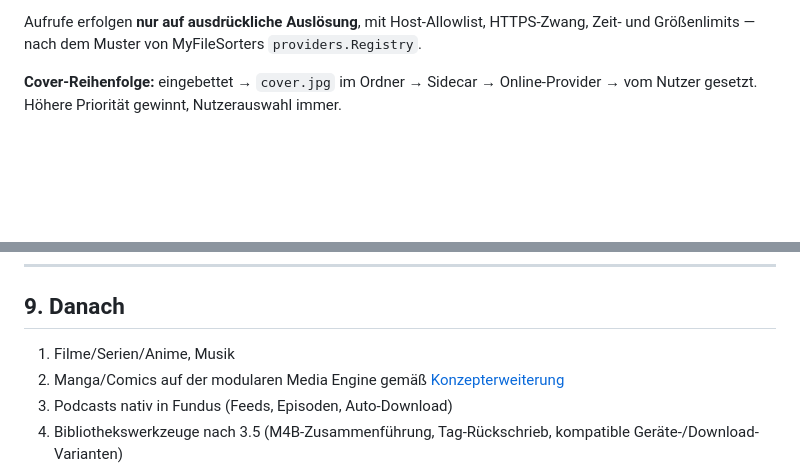
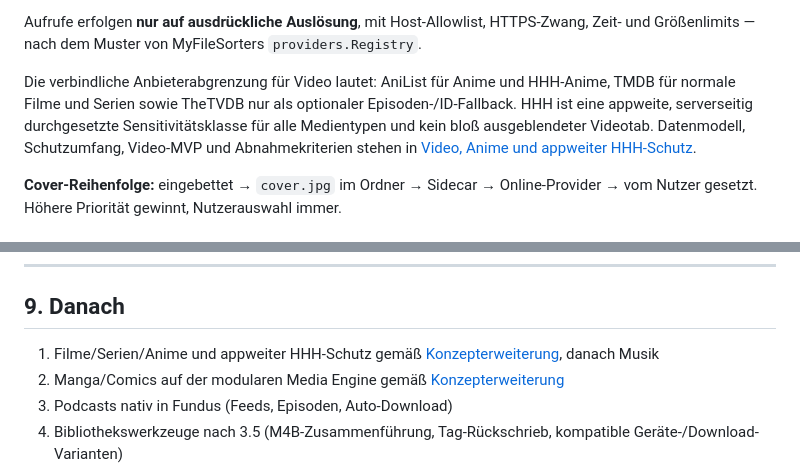
Before and after one commit to Fenron-dev/Fundus, a Markdown page: Dokumentation/KONZEPT.md, 2 parts joined by grey strips. Rendered like a GitHub page; blank space fills up the shorter version.

Commit message:
docs: plan video anime and app-wide HHH mode

```diff
--- a/Dokumentation/KONZEPT.md
+++ b/Dokumentation/KONZEPT.md
@@ -163,6 +163,13 @@ Dieses Modell ist keine Erfindung — MyFileSorter macht es bereits mit seiner `
 Audible ist im ersten Meilenstein enthalten. Der Aufwand ist überschaubar: MyFileSorters `internal/providers/audible.go` löst das in 247 Zeilen über denselben Ansatz, den auch Audiobookshelf nutzt, und der AniList-Client aus MediaShelfs `external_metadata_service.dart` ist direkt übernehmbar.
 
 Aufrufe erfolgen **nur auf ausdrückliche Auslösung**, mit Host-Allowlist, HTTPS-Zwang, Zeit- und Größenlimits — nach dem Muster von MyFileSorters `providers.Registry`.
+
+Die verbindliche Anbieterabgrenzung für Video lautet: AniList für Anime und
+HHH-Anime, TMDB für normale Filme und Serien sowie TheTVDB nur als optionaler
+Episoden-/ID-Fallback. HHH ist eine appweite, serverseitig durchgesetzte
+Sensitivitätsklasse für alle Medientypen und kein bloß ausgeblendeter
+Videotab. Datenmodell, Schutzumfang, Video-MVP und Abnahmekriterien stehen in
+[Video, Anime und appweiter HHH-Schutz](KONZEPT_ERWEITERUNG_VIDEO_ANIME_UND_HHH.md).
 
 **Cover-Reihenfolge:** eingebettet → `cover.jpg` im Ordner → Sidecar → Online-Provider → vom Nutzer gesetzt. Höhere Priorität gewinnt, Nutzerauswahl immer.
 
@@ -598,7 +605,8 @@ verbindliche Abgrenzung zu Kampagnenplaner und VTT steht in
 
 ## 9. Danach
 
-1. Filme/Serien/Anime, Musik
+1. Filme/Serien/Anime und appweiter HHH-Schutz gemäß
+   [Konzepterweiterung](KONZEPT_ERWEITERUNG_VIDEO_ANIME_UND_HHH.md), danach Musik
 2. Manga/Comics auf der modularen Media Engine gemäß
    [Konzepterweiterung](KONZEPT_ERWEITERUNG_MEDIA_ENGINE_UND_MANGA_READER.md)
 3. Podcasts nativ in Fundus (Feeds, Episoden, Auto-Download)
```
Also changed, not shown: Dokumentation/KONZEPT_ERWEITERUNG_MEDIA_ENGINE_UND_MANGA_READER.md (+5 -0 lines), Dokumentation/KONZEPT_ERWEITERUNG_VIDEO_ANIME_UND_HHH.md (added, +395 -0 lines).
